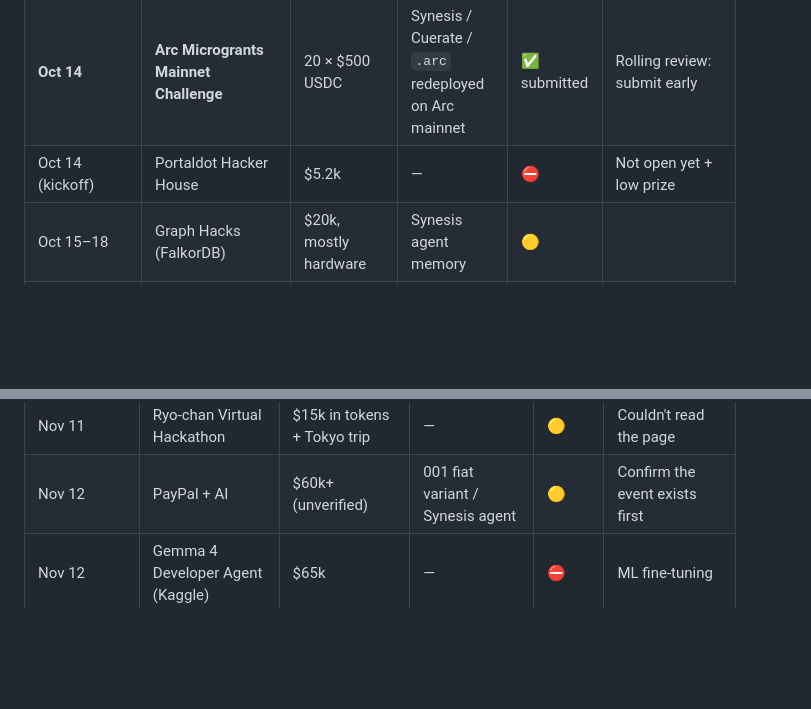
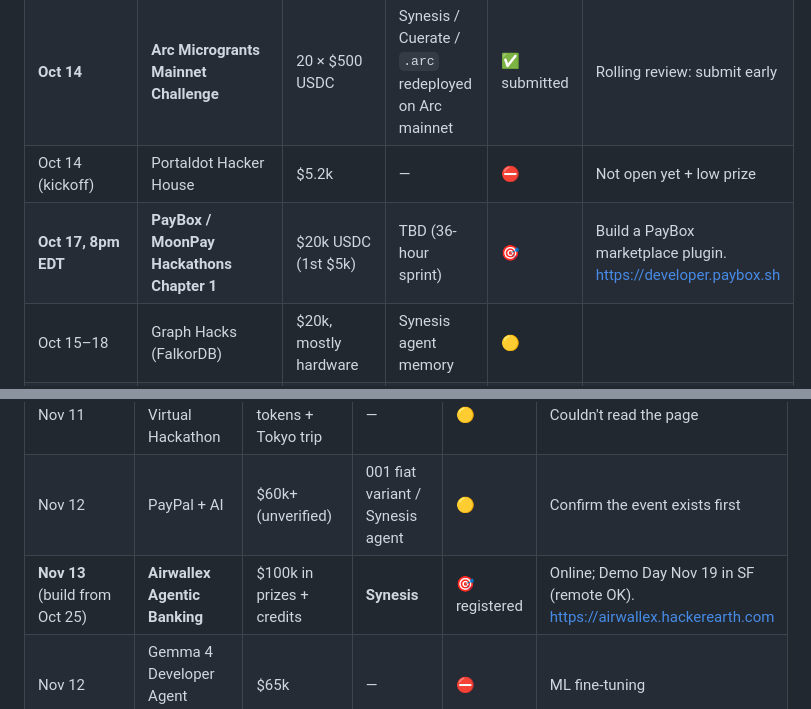
Before and after one commit to NECOKIZZ/hackathon-finder, a Markdown page: hackathons/TIMELINE.md, 2 parts joined by grey strips. GitHub-like rendering; blank space fills up the shorter version.

```diff
--- a/hackathons/TIMELINE.md
+++ b/hackathons/TIMELINE.md
@@ -21,6 +21,7 @@ Everything researched on 2026-10-04 (updated 2026-10-15), in deadline order. All
 | Oct 13 (registration) · build Oct 15–20 | Open Agent Hackathon | up to $20k | 007 Agent Compute Staking | 🟡 | Prize detail not public |
 | **Oct 14** | **Arc Microgrants Mainnet Challenge** | 20 × $500 USDC | Synesis / Cuerate / `.arc` redeployed on Arc mainnet | ✅ submitted | Rolling review: submit early |
 | Oct 14 (kickoff) | Portaldot Hacker House | $5.2k | — | ⛔ | Not open yet + low prize |
+| **Oct 17, 8pm EDT** | **PayBox / MoonPay Hackathons Chapter 1** | $20k USDC (1st $5k) | TBD (36-hour sprint) | 🎯 | Build a PayBox marketplace plugin. https://developer.paybox.sh |
 | Oct 15–18 | Graph Hacks (FalkorDB) | $20k, mostly hardware | Synesis agent memory | 🟡 | |
 | Oct 16 – Nov 15 | Mezo Buildathon | $7k in MEZO | — | ⛔ | Low prize, paid in token |
 | **Oct 23, 15:00 UTC** (registration closed Oct 11, 13:00 UTC) | **Chogathon 2026** (Chog NFTs) | $15k, 50 winners (may drop to $10k) | TBD: the Chog NFT has to be essential to the app | 🎯 registered | Judged on Novelty 30%, Fun 20%, Retention 20%, Clarity 15%, Execution 15%. Demo video ≤ 3 min. $CHOG use earns bonus points. The site also shows Oct 9 as a close date, so confirm with the organisers |
@@ -40,6 +41,7 @@ Everything researched on 2026-10-04 (updated 2026-10-15), in deadline order. All
 | Nov 2, 11:45am ET | YouCam API Skin AI & eCommerce VTO (Perfect Corp) | $6k | — | 🟡 | Devpost, YouCam API required, ~900 registered |
 | Nov 11 | Ryo-chan Virtual Hackathon | $15k in tokens + Tokyo trip | — | 🟡 | Couldn't read the page |
 | Nov 12 | PayPal + AI | $60k+ (unverified) | 001 fiat variant / Synesis agent | 🟡 | Confirm the event exists first |
+| **Nov 13** (build from Oct 25) | **Airwallex Agentic Banking** | $100k in prizes + credits | **Synesis** | 🎯 registered | Online; Demo Day Nov 19 in SF (remote OK). https://airwallex.hackerearth.com |
 | Nov 12 | Gemma 4 Developer Agent (Kaggle) | $65k | — | ⛔ | ML fine-tuning |
 | Nov 18 | Meta VR Start | $1M | — | ⛔ | Quest apps |
 | Nov 30 | QIE Hackathon 3.0 | $17k (half paid after traction milestones) | `.arc`-style names on QIE | 🟡 | Mainnet + real users needed |
```
Also changed, not shown: hackathons/OPEN-BY-DEADLINE.md (+19 -19 lines).
